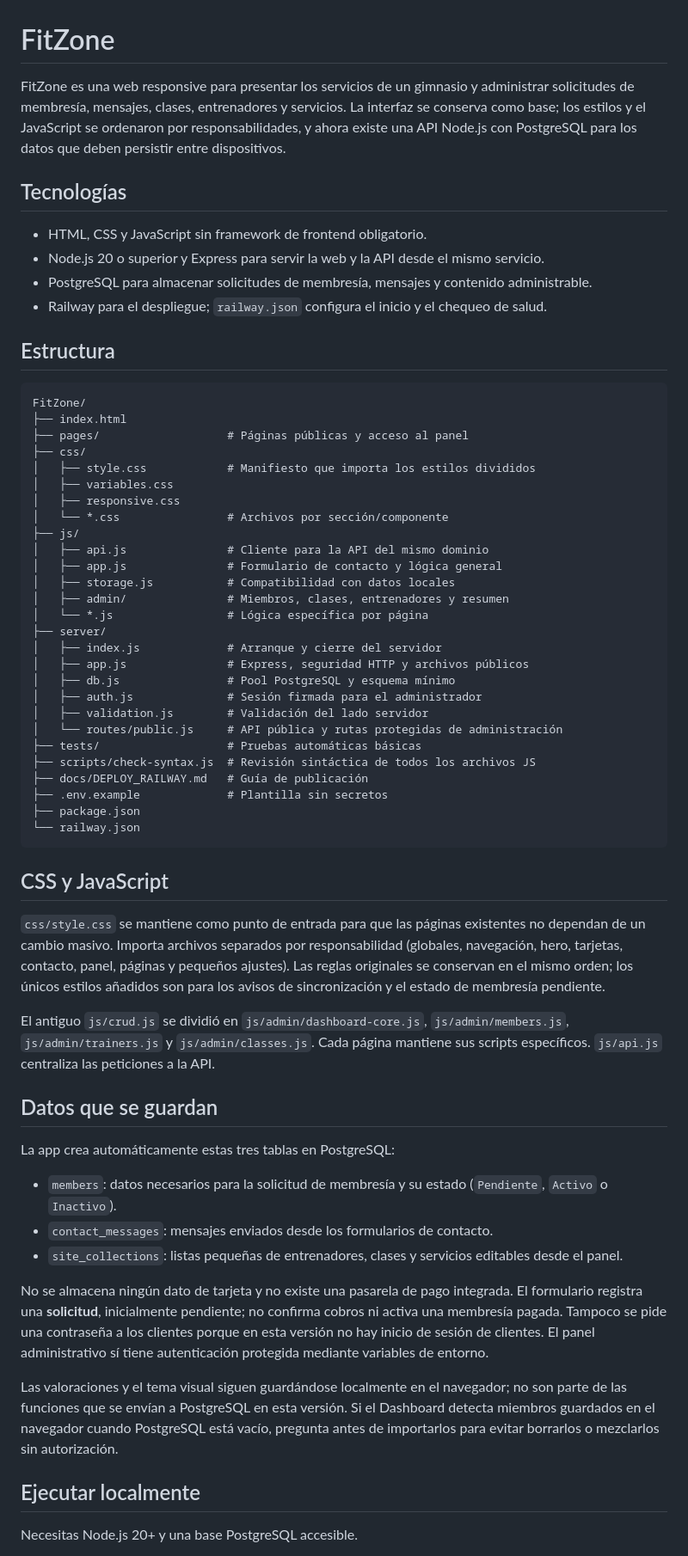
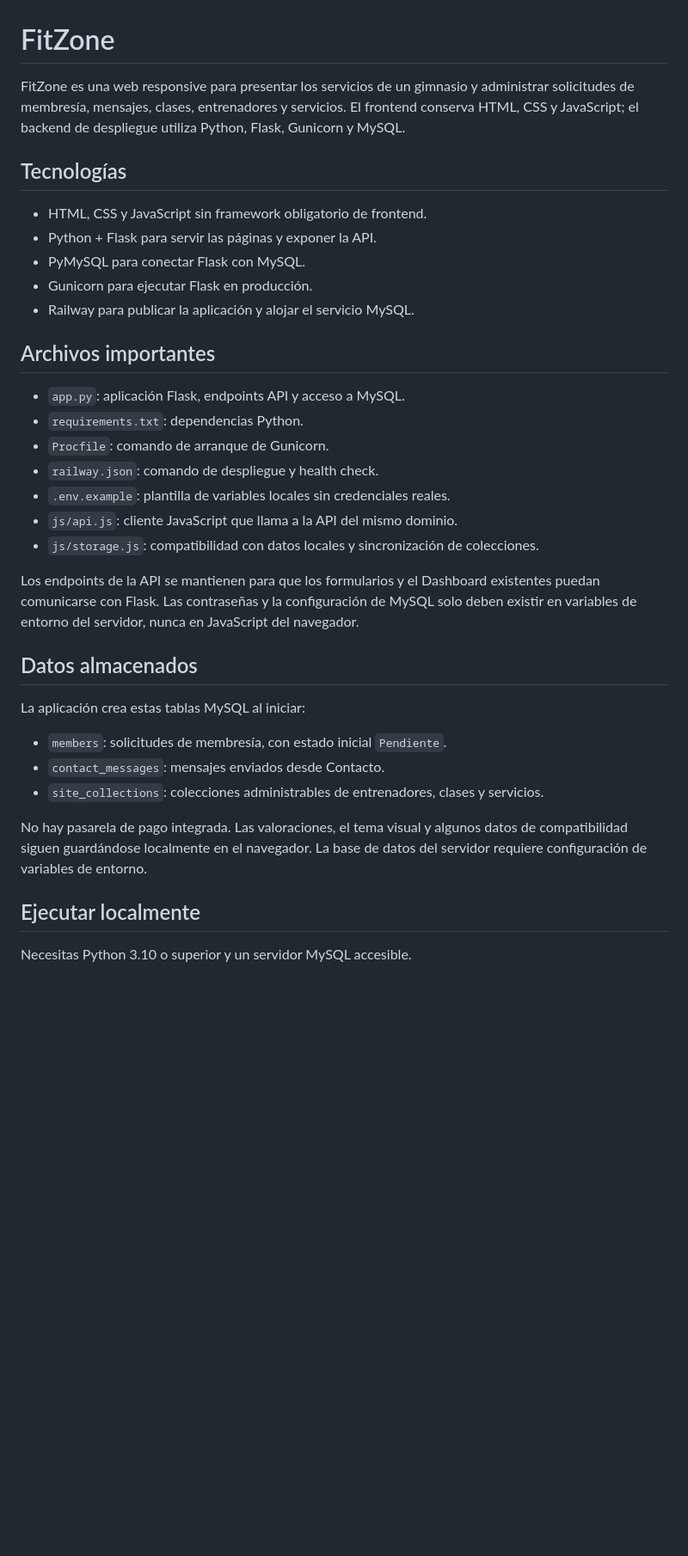
Before and after one commit to eduardojosecontrerasdiaz-spec/FitZone, a Markdown page: README.md, the part around one of its changes. Shown at 86% size. Rendered like a GitHub page; blank space fills up the shorter version.

Commit message:
Documentar despliegue Flask y MySQL

````diff
--- a/README.md
+++ b/README.md
@@ -1,65 +1,38 @@
 # FitZone
 
-FitZone es una web responsive para presentar los servicios de un gimnasio y administrar solicitudes de membresía, mensajes, clases, entrenadores y servicios. La interfaz se conserva como base; los estilos y el JavaScript se ordenaron por responsabilidades, y ahora existe una API Node.js con PostgreSQL para los datos que deben persistir entre dispositivos.
+FitZone es una web responsive para presentar los servicios de un gimnasio y administrar solicitudes de membresía, mensajes, clases, entrenadores y servicios. El frontend conserva HTML, CSS y JavaScript; el backend de despliegue utiliza Python, Flask, Gunicorn y MySQL.
 
 ## Tecnologías
 
-- HTML, CSS y JavaScript sin framework de frontend obligatorio.
-- Node.js 20 o superior y Express para servir la web y la API desde el mismo servicio.
-- PostgreSQL para almacenar solicitudes de membresía, mensajes y contenido administrable.
-- Railway para el despliegue; `railway.json` configura el inicio y el chequeo de salud.
+- HTML, CSS y JavaScript sin framework obligatorio de frontend.
+- Python + Flask para servir las páginas y exponer la API.
+- PyMySQL para conectar Flask con MySQL.
+- Gunicorn para ejecutar Flask en producción.
+- Railway para publicar la aplicación y alojar el servicio MySQL.
 
-## Estructura
+## Archivos importantes
 
-```text
-FitZone/
-├── index.html
-├── pages/                   # Páginas públicas y acceso al panel
-├── css/
-│   ├── style.css            # Manifiesto que importa los estilos divididos
-│   ├── variables.css
-│   ├── responsive.css
-│   └── *.css                # Archivos por sección/componente
-├── js/
-│   ├── api.js               # Cliente para la API del mismo dominio
-│   ├── app.js               # Formulario de contacto y lógica general
-│   ├── storage.js           # Compatibilidad con datos locales
-│   ├── admin/               # Miembros, clases, entrenadores y resumen
-│   └── *.js                 # Lógica específica por página
-├── server/
-│   ├── index.js             # Arranque y cierre del servidor
-│   ├── app.js               # Express, seguridad HTTP y archivos públicos
-│   ├── db.js                # Pool PostgreSQL y esquema mínimo
-│   ├── auth.js              # Sesión firmada para el administrador
-│   ├── validation.js        # Validación del lado servidor
-│   └── routes/public.js     # API pública y rutas protegidas de administración
-├── tests/                   # Pruebas automáticas básicas
-├── scripts/check-syntax.js  # Revisión sintáctica de todos los archivos JS
-├── docs/DEPLOY_RAILWAY.md   # Guía de publicación
-├── .env.example             # Plantilla sin secretos
-├── package.json
-└── railway.json
-```
+- `app.py`: aplicación Flask, endpoints API y acceso a MySQL.
+- `requirements.txt`: dependencias Python.
+- `Procfile`: comando de arranque de Gunicorn.
+- `railway.json`: comando de despliegue y health check.
+- `.env.example`: plantilla de variables locales sin credenciales reales.
+- `js/api.js`: cliente JavaScript que llama a la API del mismo dominio.
+- `js/storage.js`: compatibilidad con datos locales y sincronización de colecciones.
 
-## CSS y JavaScript
+Los endpoints de la API se mantienen para que los formularios y el Dashboard existentes puedan comunicarse con Flask. Las contraseñas y la configuración de MySQL solo deben existir en variables de entorno del servidor, nunca en JavaScript del navegador.
 
-`css/style.css` se mantiene como punto de entrada para que las páginas existentes no dependan de un cambio masivo. Importa archivos separados por responsabilidad (globales, navegación, hero, tarjetas, contacto, panel, páginas y pequeños ajustes). Las reglas originales se conservan en el mismo orden; los únicos estilos añadidos son para los avisos de sincronización y el estado de membresía pendiente.
+## Datos almacenados
 
-El antiguo `js/crud.js` se dividió en `js/admin/dashboard-core.js`, `js/admin/members.js`, `js/admin/trainers.js` y `js/admin/classes.js`. Cada página mantiene sus scripts específicos. `js/api.js` centraliza las peticiones a la API.
+La aplicación crea estas tablas MySQL al iniciar:
 
-## Datos que se guardan
+- `members`: solicitudes de membresía, con estado inicial `Pendiente`.
+- `contact_messages`: mensajes enviados desde Contacto.
+- `site_collections`: colecciones administrables de entrenadores, clases y servicios.
 
-La app crea automáticamente estas tres tablas en PostgreSQL:
-
-- `members`: datos necesarios para la solicitud de membresía y su estado (`Pendiente`, `Activo` o `Inactivo`).
-- `contact_messages`: mensajes enviados desde los formularios de contacto.
-- `site_collections`: listas pequeñas de entrenadores, clases y servicios editables desde el panel.
-
-No se almacena ningún dato de tarjeta y no existe una pasarela de pago integrada. El formulario registra una **solicitud**, inicialmente pendiente; no confirma cobros ni activa una membresía pagada. Tampoco se pide una contraseña a los clientes porque en esta versión no hay inicio de sesión de clientes. El panel administrativo sí tiene autenticación protegida mediante variables de entorno.
-
-Las valoraciones y el tema visual siguen guardándose localmente en el navegador; no son parte de las funciones que se envían a PostgreSQL en esta versión. Si el Dashboard detecta miembros guardados en el navegador cuando PostgreSQL está vacío, pregunta antes de importarlos para evitar borrarlos o mezclarlos sin autorización.
+No hay pasarela de pago integrada. Las valoraciones, el tema visual y algunos datos de compatibilidad siguen guardándose localmente en el navegador. La base de datos del servidor requiere configuración de variables de entorno.
 
 ## Ejecutar localmente
 
-Necesitas Node.js 20+ y una base PostgreSQL accesible.
+Necesitas Python 3.10 o superior y un servidor MySQL accesible.
 
````
Also changed, not shown: other parts of README.md (+27 -21 lines).
